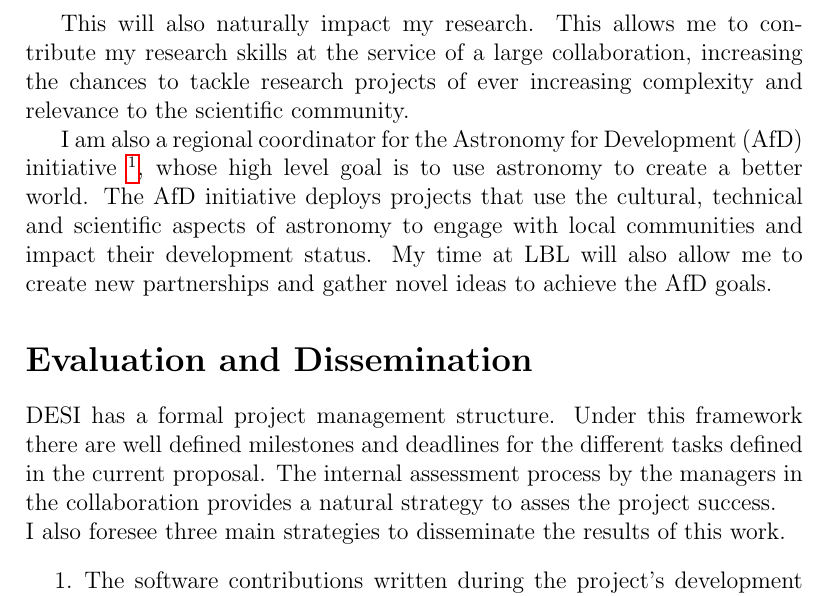
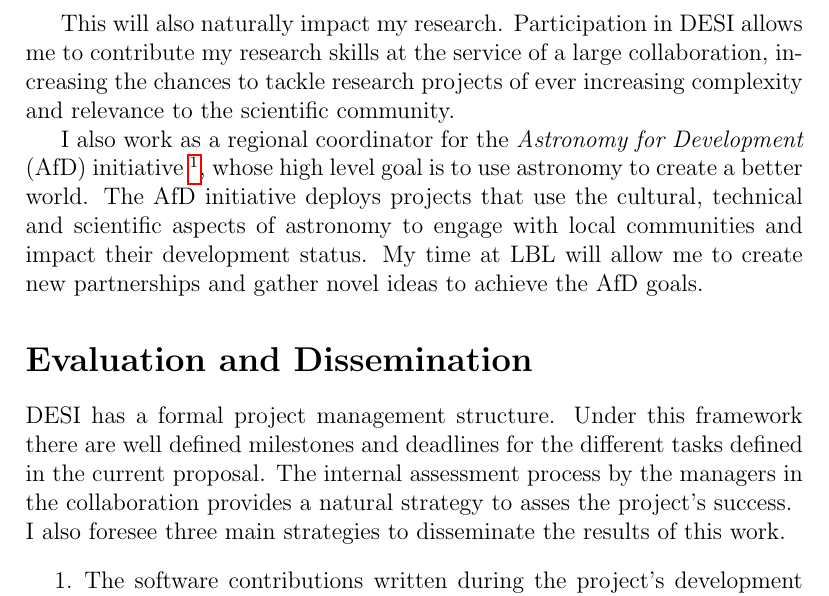
Before and after one commit to forero/fulbright, a LaTeX document (project_statement.tex): part of page 4 of 6, cut so that both start at the same text. Compiled offline with pdfLaTeX.

Commit message:
semi-final

```diff
--- a/project_statement.tex
+++ b/project_statement.tex
@@ -150,23 +150,23 @@ in the physical sciences. Being able to contribute to DESI will have a
 long lasting impact in the new generation of young scientist that are
 starting to get involved in the project as students.
 
-This will also naturally impact my research. This allows me to contribute
-my research skills at the service of a large collaboration, increasing
-the chances to tackle research projects of ever increasing complexity
-and relevance to the scientific community.
+This will also naturally impact my research. Participation in DESI
+allows me to contribute my research skills at the service of a large
+collaboration, increasing the chances to tackle research projects of
+ever increasing complexity and relevance to the scientific community.
 %Importance to my research.
 
 %Impact on my teaching.
 
 %Importance to the Astronomy for Development community.
 
-I am also a regional coordinator for the Astronomy for
-Development (AfD)
+I also work as a regional coordinator for the \emph{Astronomy for
+Development} (AfD)
 initiative \footnote{\url{http://andean.astro4dev.org/}}, whose high
 level goal is to use astronomy to create a better world.
 The AfD initiative deploys projects that use the cultural, technical
 and scientific aspects of astronomy to engage with local communities
-and impact their development status.  My time at LBL will also allow me to
+and impact their development status.  My time at LBL will allow me to
 create new partnerships and gather novel ideas to achieve the AfD goals.
 
 
@@ -180,7 +180,7 @@ DESI has a formal project management structure.
 Under this framework there are well defined milestones
 and deadlines for the different tasks defined in the current
 proposal. The internal assessment process by the managers in the
-collaboration provides a natural strategy to asses the project success.
+collaboration provides a natural strategy to asses the project's success.
 
 \noindent
 I also foresee three main strategies to disseminate the results of this
```
Also changed, not shown: project_statement.pdf.
